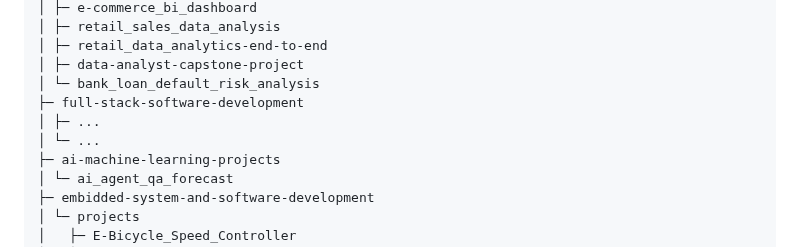
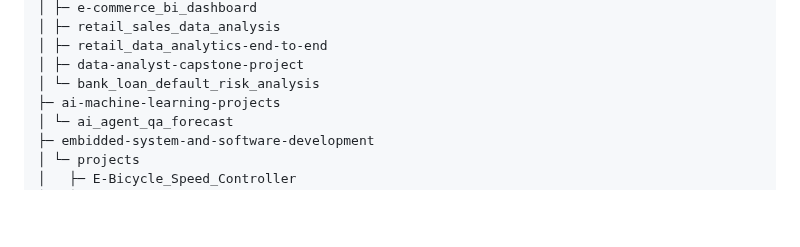
Before and after one commit to tapashsutradhar/tapashsutradhar, a Markdown page: README.md, the part around the change. Drawn GitHub-style; blank space fills up the shorter version.

```diff
--- a/README.md
+++ b/README.md
@@ -53,9 +53,6 @@ My goal is to leverage data to uncover insights, improve decision-making, and su
 │ ├─ retail_data_analytics-end-to-end
 │ ├─ data-analyst-capstone-project
 │ └─ bank_loan_default_risk_analysis
-├─ full-stack-software-development
-│ ├─ ...
-│ └─ ...
 ├─ ai-machine-learning-projects
 │ └─ ai_agent_qa_forecast
 ├─ embidded-system-and-software-development
```
